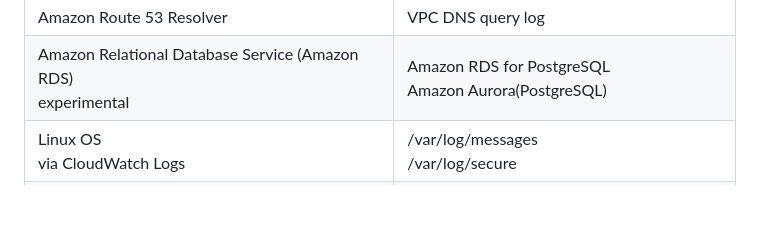
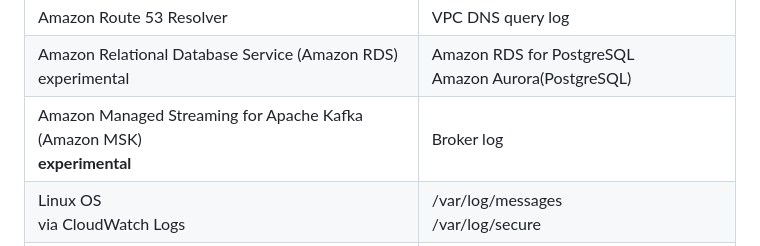
Before and after one commit to aws-samples/siem-on-amazon-opensearch-service, a Markdown page: README.md, the part around the change. Drawn GitHub-style; blank space fills up the shorter version.

Commit message:
support Amazon MSK broker log #62

```diff
--- a/README.md
+++ b/README.md
@@ -28,6 +28,7 @@ SIEM on Amazon ES can load and correlate the following log types.
 |Amazon Simple Storage Service (Amazon S3)|Access log|
 |Amazon Route 53 Resolver|VPC DNS query log|
 |Amazon Relational Database Service (Amazon RDS)<br>experimental|Amazon RDS for PostgreSQL<br>Amazon Aurora(PostgreSQL)|
+|Amazon Managed Streaming for Apache Kafka (Amazon MSK)<br>**experimental**|Broker log|
 |Linux OS<br>via CloudWatch Logs|/var/log/messages<br>/var/log/secure|
 |Amazon Elastic Container Service (Amazon ECS)<br>via FireLens|Framework only|
 
```
Also changed, not shown: README_ja.md (+1 -0 lines), docs/configure_aws_service_ja.md (+19 -0 lines), docs/images/msk-to-s3.jpg (added), 4 other files.
